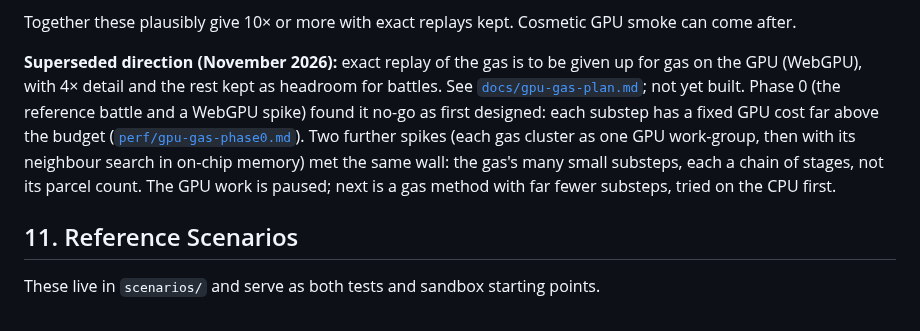
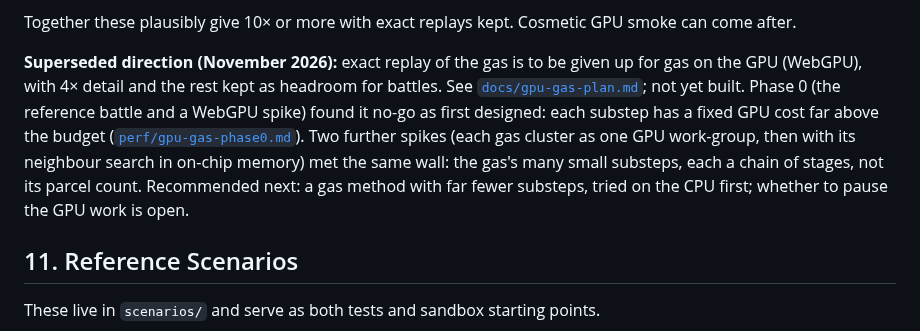
Before and after one commit to oopsboogaloo/mammothspacebattles, a Markdown page: docs/spec.md, the part around the change. GitHub-like rendering.

Commit message:
Spec §10.1: GPU gas next step is a recommendation, not a decision
Co-Authored-By: Claude Opus 5.5 <noreply@anthropic.com>
Claude-Session: https://claude.ai/code/session_01WkLjbMephpaccENzgddZQb

```diff
--- a/docs/spec.md
+++ b/docs/spec.md
@@ -829,7 +829,7 @@ The plume is kept as parcels: retiring supersonic exhaust once it is clear of th
 
 Together these plausibly give 10× or more with exact replays kept. Cosmetic GPU smoke can come after.
 
-**Superseded direction (November 2026):** exact replay of the gas is to be given up for gas on the GPU (WebGPU), with 4× detail and the rest kept as headroom for battles. See [`docs/gpu-gas-plan.md`](gpu-gas-plan.md); not yet built. Phase 0 (the reference battle and a WebGPU spike) found it no-go as first designed: each substep has a fixed GPU cost far above the budget ([`perf/gpu-gas-phase0.md`](perf/gpu-gas-phase0.md)). Two further spikes (each gas cluster as one GPU work-group, then with its neighbour search in on-chip memory) met the same wall: the gas's many small substeps, each a chain of stages, not its parcel count. The GPU work is paused; next is a gas method with far fewer substeps, tried on the CPU first.
+**Superseded direction (November 2026):** exact replay of the gas is to be given up for gas on the GPU (WebGPU), with 4× detail and the rest kept as headroom for battles. See [`docs/gpu-gas-plan.md`](gpu-gas-plan.md); not yet built. Phase 0 (the reference battle and a WebGPU spike) found it no-go as first designed: each substep has a fixed GPU cost far above the budget ([`perf/gpu-gas-phase0.md`](perf/gpu-gas-phase0.md)). Two further spikes (each gas cluster as one GPU work-group, then with its neighbour search in on-chip memory) met the same wall: the gas's many small substeps, each a chain of stages, not its parcel count. Recommended next: a gas method with far fewer substeps, tried on the CPU first; whether to pause the GPU work is open.
 
 ## 11. Reference Scenarios
 
```
